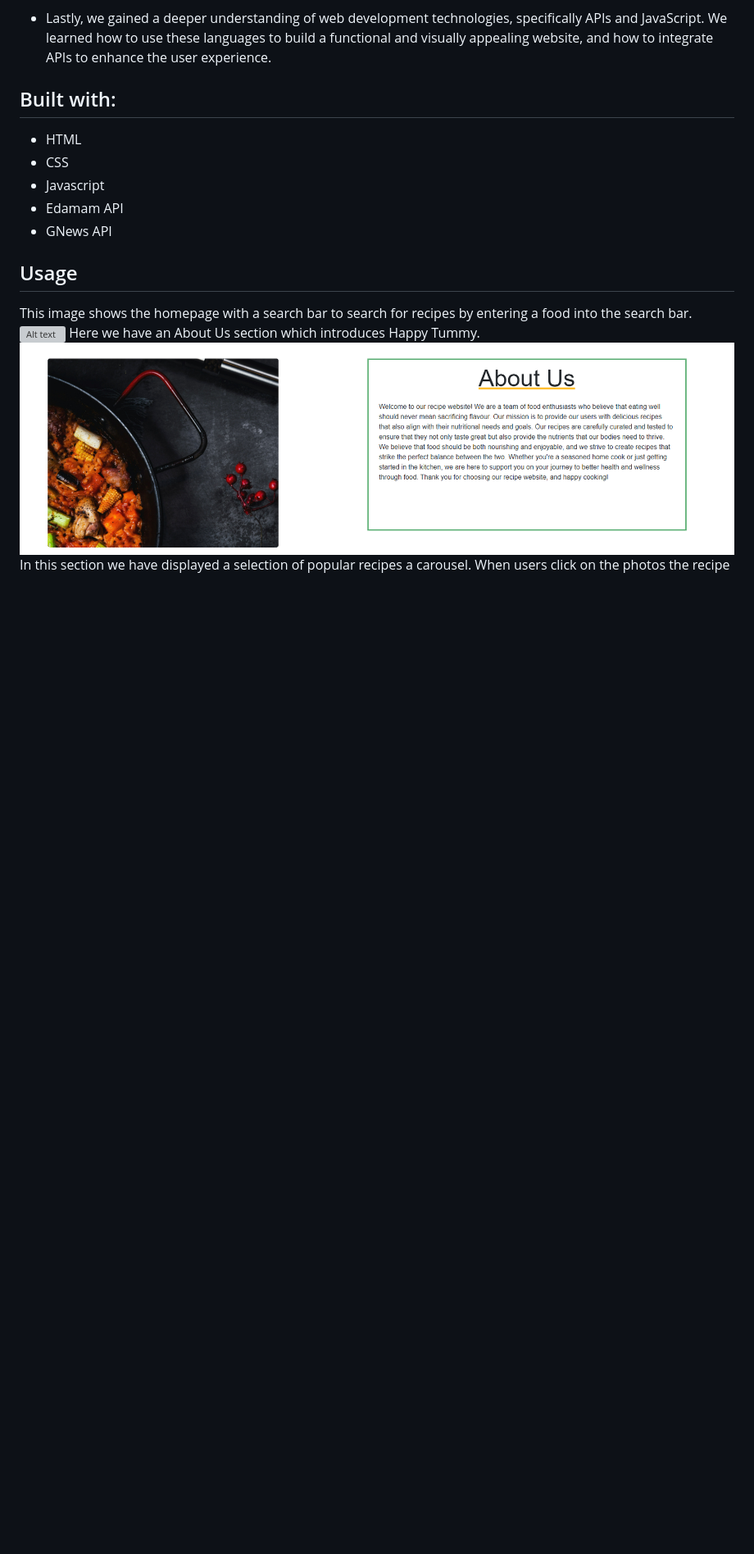
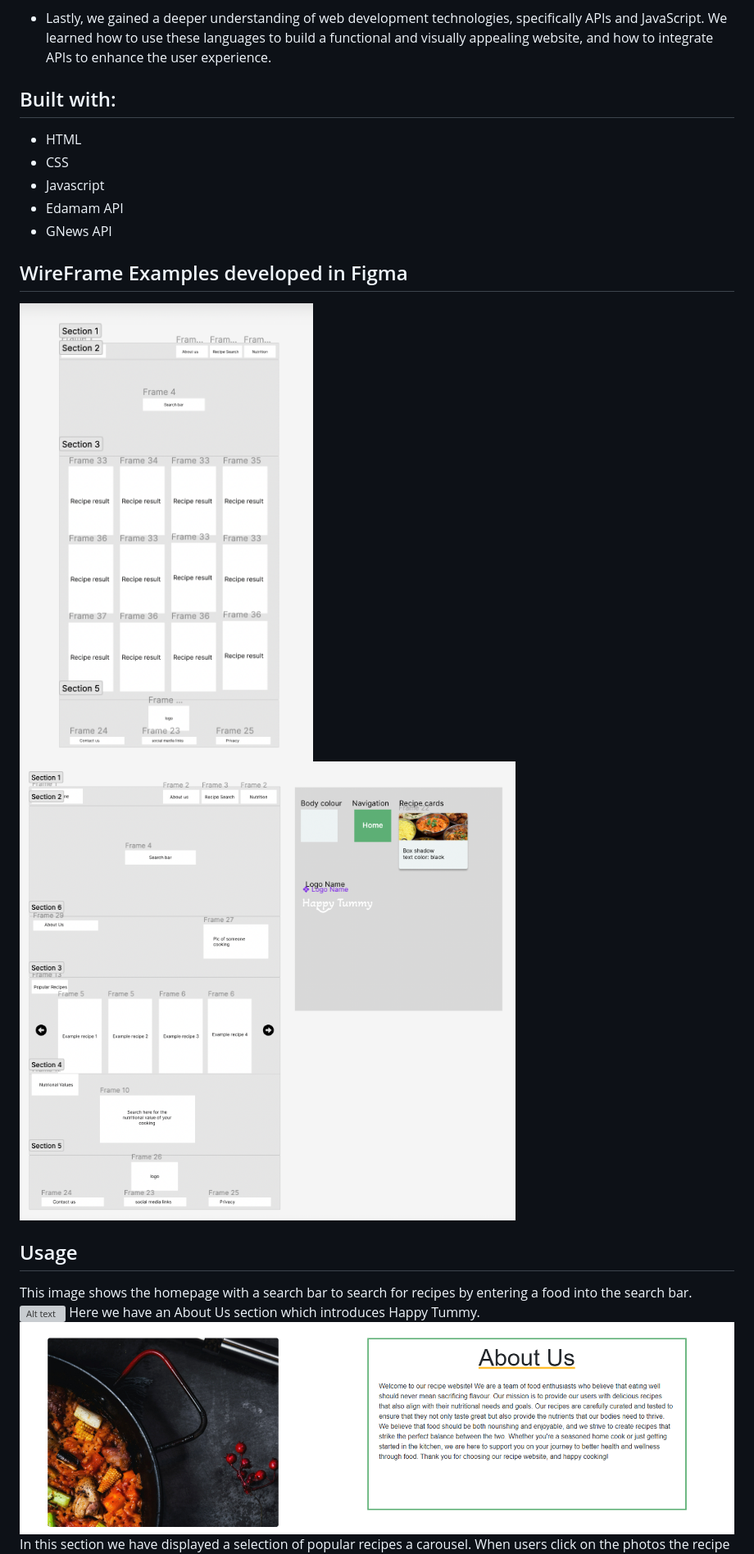
Before and after one commit to parvez85/Edamam-Recipe-Website-Group-1, a Markdown page: README.md, the part around the change. Shown at 82% size. GitHub-like rendering; pictures changed too: Assets/Images/Screenshot 2023-04-27 at 19.10.58.png (added), Assets/Images/Screenshot 2023-04-27 at 19.11.41.png (added); blank space fills up the shorter version; grey boxes are pictures that could not be loaded.

```diff
--- a/README.md
+++ b/README.md
@@ -35,6 +35,10 @@ Happy Tummy is a recipe website that helps health-conscious individuals find hea
 * Edamam API
 * GNews API
 
+## WireFrame Examples developed in Figma
+![Alt text](Assets/Images/Screenshot%202023-04-27%20at%2019.10.58.png)
+![Alt text](Assets/Images/Screenshot%202023-04-27%20at%2019.11.41.png)
+
 ## Usage
 This image shows the homepage with a search bar to search for recipes by entering a food into the search bar.
 ![Alt text](Assets/Images/Screenshot%202023-04-26%20at%2020.06.47.png)
```
Also changed, not shown: 2 other files.
